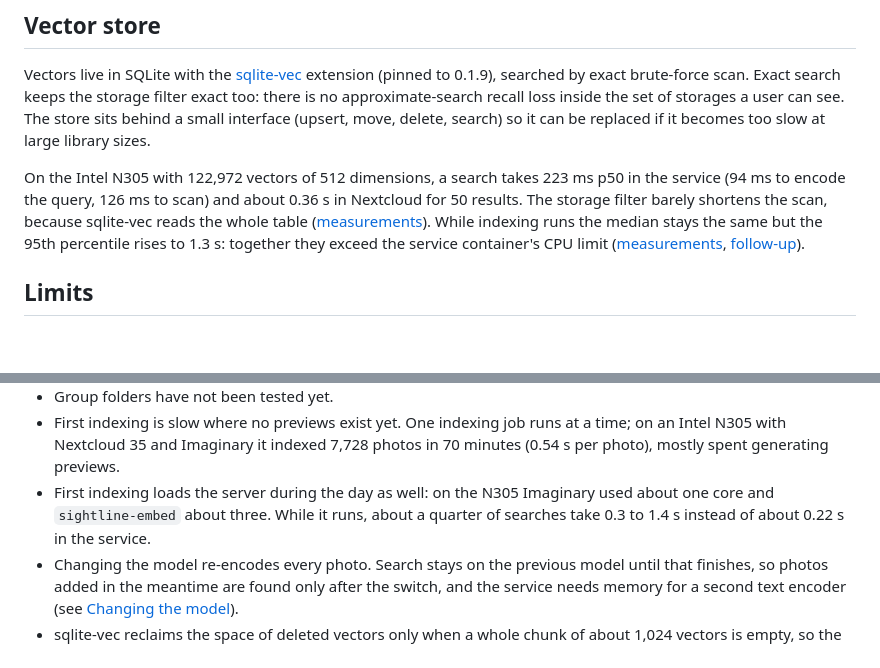
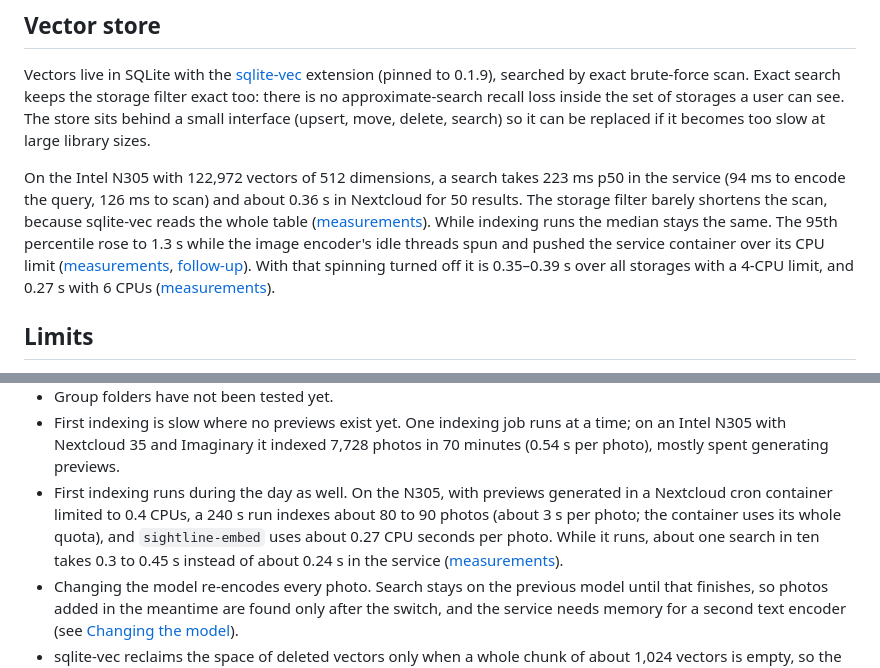
Before and after one commit to michaljonik/nextcloud-sightline, a Markdown page: docs/architecture.md, 2 parts joined by grey strips. Drawn GitHub-style; blank space fills up the shorter version.

```diff
--- a/docs/architecture.md
+++ b/docs/architecture.md
@@ -155,10 +155,12 @@ On the Intel N305 with 122,972 vectors of 512 dimensions, a search takes 223 ms
 service (94 ms to encode the query, 126 ms to scan) and about 0.36 s in Nextcloud for 50
 results. The storage filter barely shortens the scan, because sqlite-vec reads the whole
 table ([measurements](measurements/2026-10-28-production-n305.md)). While indexing runs the
-median stays the same but the 95th percentile rises to 1.3 s: together they exceed the
-service container's CPU limit
+median stays the same. The 95th percentile rose to 1.3 s while the image encoder's idle
+threads spun and pushed the service container over its CPU limit
 ([measurements](measurements/2026-10-30-search-while-indexing-n305.md),
-[follow-up](measurements/2026-10-31-cpu-while-indexing-n305.md)).
+[follow-up](measurements/2026-10-31-cpu-while-indexing-n305.md)). With that spinning turned
+off it is 0.35–0.39 s over all storages with a 4-CPU limit, and 0.27 s with 6 CPUs
+([measurements](measurements/2026-10-31-spinning-fix-n305.md)).
 
 ## Limits
 
@@ -177,9 +179,11 @@ service container's CPU limit
 - First indexing is slow where no previews exist yet. One indexing job runs at a time; on an
   Intel N305 with Nextcloud 35 and Imaginary it indexed 7,728 photos in 70 minutes
   (0.54 s per photo), mostly spent generating previews.
-- First indexing loads the server during the day as well: on the N305 Imaginary used about
-  one core and `sightline-embed` about three. While it runs, about a quarter of searches take
-  0.3 to 1.4 s instead of about 0.22 s in the service.
+- First indexing runs during the day as well. On the N305, with previews generated in a
+  Nextcloud cron container limited to 0.4 CPUs, a 240 s run indexes about 80 to 90 photos
+  (about 3 s per photo; the container uses its whole quota), and `sightline-embed` uses about 0.27 CPU seconds
+  per photo. While it runs, about one search in ten takes 0.3 to 0.45 s instead of about
+  0.24 s in the service ([measurements](measurements/2026-10-31-spinning-fix-n305.md)).
 - Changing the model re-encodes every photo. Search stays on the previous model until that
   finishes, so photos added in the meantime are found only after the switch, and the service
   needs memory for a second text encoder (see [Changing the model](#changing-the-model)).
```
Also changed, not shown: docs/measurements/2026-10-31-spinning-fix-n305.md (added, +113 -0 lines).
